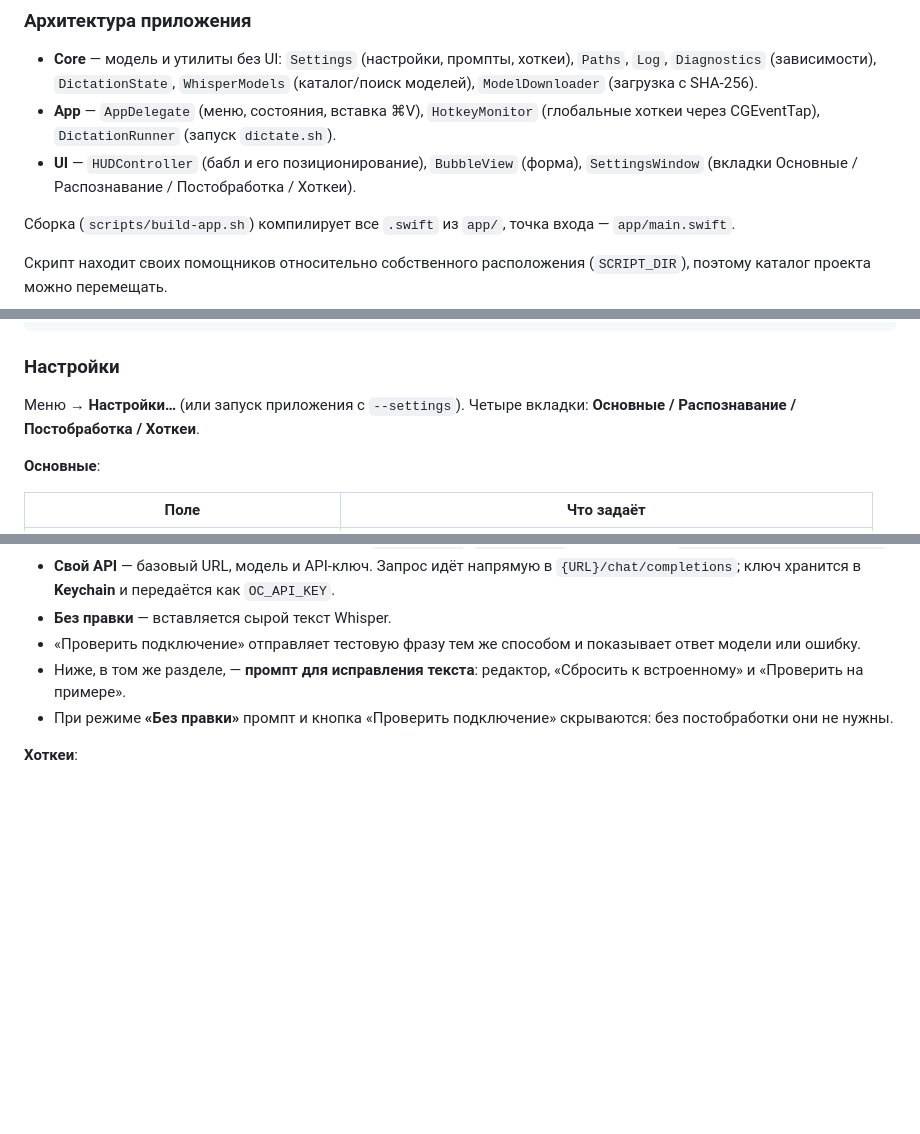
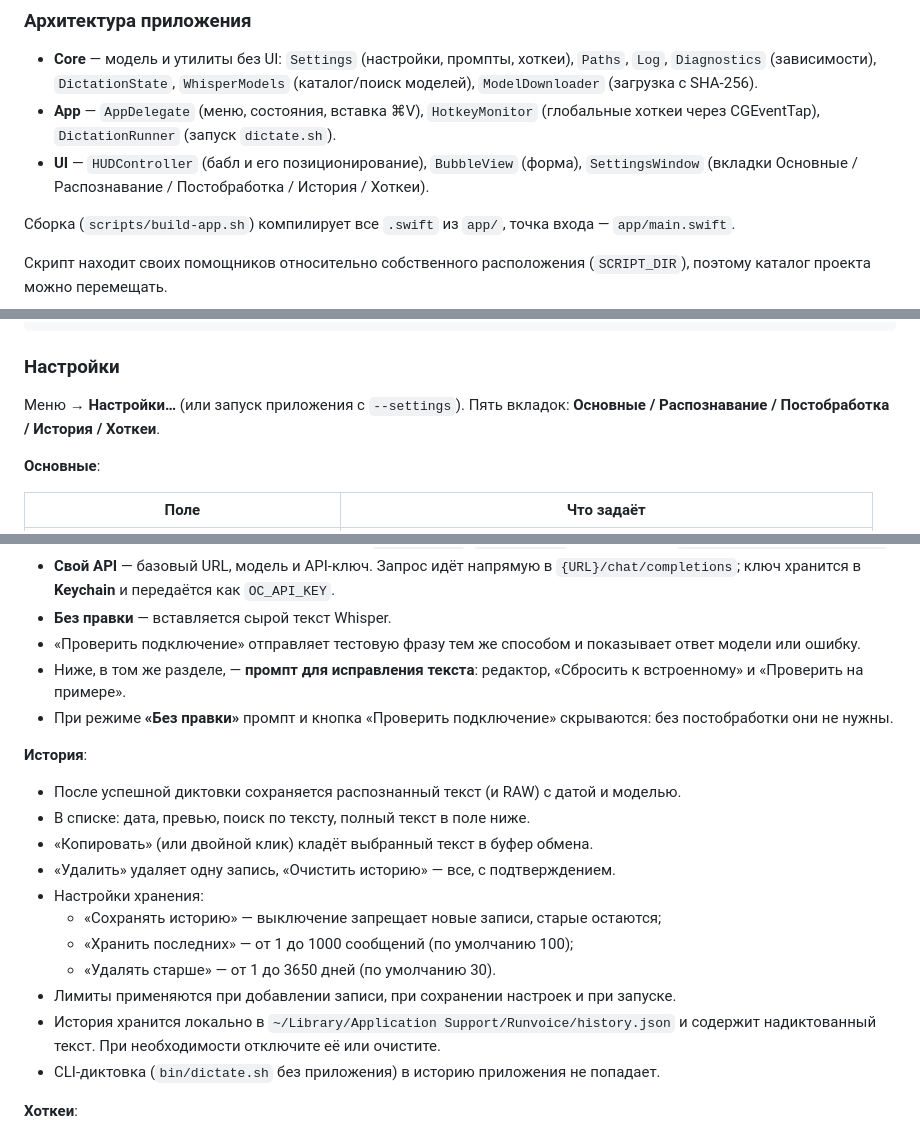
Before and after one commit to A11oW/runvoice, a Markdown page: README.md, 3 parts joined by grey strips. Drawn GitHub-style; blank space fills up the shorter version.

Commit message:
Добавлена история распознаваний с лимитами и копированием

```diff
--- a/README.md
+++ b/README.md
@@ -122,7 +123,7 @@ self/runvoice/
 - **App** — `AppDelegate` (меню, состояния, вставка ⌘V), `HotkeyMonitor`
   (глобальные хоткеи через CGEventTap), `DictationRunner` (запуск `dictate.sh`).
 - **UI** — `HUDController` (бабл и его позиционирование), `BubbleView` (форма),
-  `SettingsWindow` (вкладки Основные / Распознавание / Постобработка / Хоткеи).
+  `SettingsWindow` (вкладки Основные / Распознавание / Постобработка / История / Хоткеи).
 
 Сборка (`scripts/build-app.sh`) компилирует все `.swift` из `app/`, точка входа —
 `app/main.swift`.
@@ -201,8 +202,8 @@ codesign -d -r- /Applications/Runvoice.app
 
 ### Настройки
 
-Меню → **Настройки…** (или запуск приложения с `--settings`). Четыре вкладки:
-**Основные / Распознавание / Постобработка / Хоткеи**.
+Меню → **Настройки…** (или запуск приложения с `--settings`). Пять вкладок:
+**Основные / Распознавание / Постобработка / История / Хоткеи**.
 
 **Основные**:
 
@@ -254,6 +255,21 @@ codesign -d -r- /Applications/Runvoice.app
 - При режиме **«Без правки»** промпт и кнопка «Проверить подключение» скрываются:
   без постобработки они не нужны.
 
+**История**:
+
+- После успешной диктовки сохраняется распознанный текст (и RAW) с датой и моделью.
+- В списке: дата, превью, поиск по тексту, полный текст в поле ниже.
+- «Копировать» (или двойной клик) кладёт выбранный текст в буфер обмена.
+- «Удалить» удаляет одну запись, «Очистить историю» — все, с подтверждением.
+- Настройки хранения:
+  - «Сохранять историю» — выключение запрещает новые записи, старые остаются;
+  - «Хранить последних» — от 1 до 1000 сообщений (по умолчанию 100);
+  - «Удалять старше» — от 1 до 3650 дней (по умолчанию 30).
+- Лимиты применяются при добавлении записи, при сохранении настроек и при запуске.
+- История хранится локально в `~/Library/Application Support/Runvoice/history.json`
+  и содержит надиктованный текст. При необходимости отключите её или очистите.
+- CLI-диктовка (`bin/dictate.sh` без приложения) в историю приложения не попадает.
+
 **Хоткеи**:
 
 - **Диктовка** — по умолчанию ⌥Space.
```
Also changed, not shown: other parts of README.md (+3 -0 lines), docs/screenshots/README.md (+1 -0 lines), docs/testing.md (+26 -0 lines), docs/screenshots/settings-ai.png, docs/screenshots/settings-general.png, docs/screenshots/settings-history.png (added), docs/screenshots/settings-hotkeys.png, docs/screenshots/settings-models.png, 6 other files.
